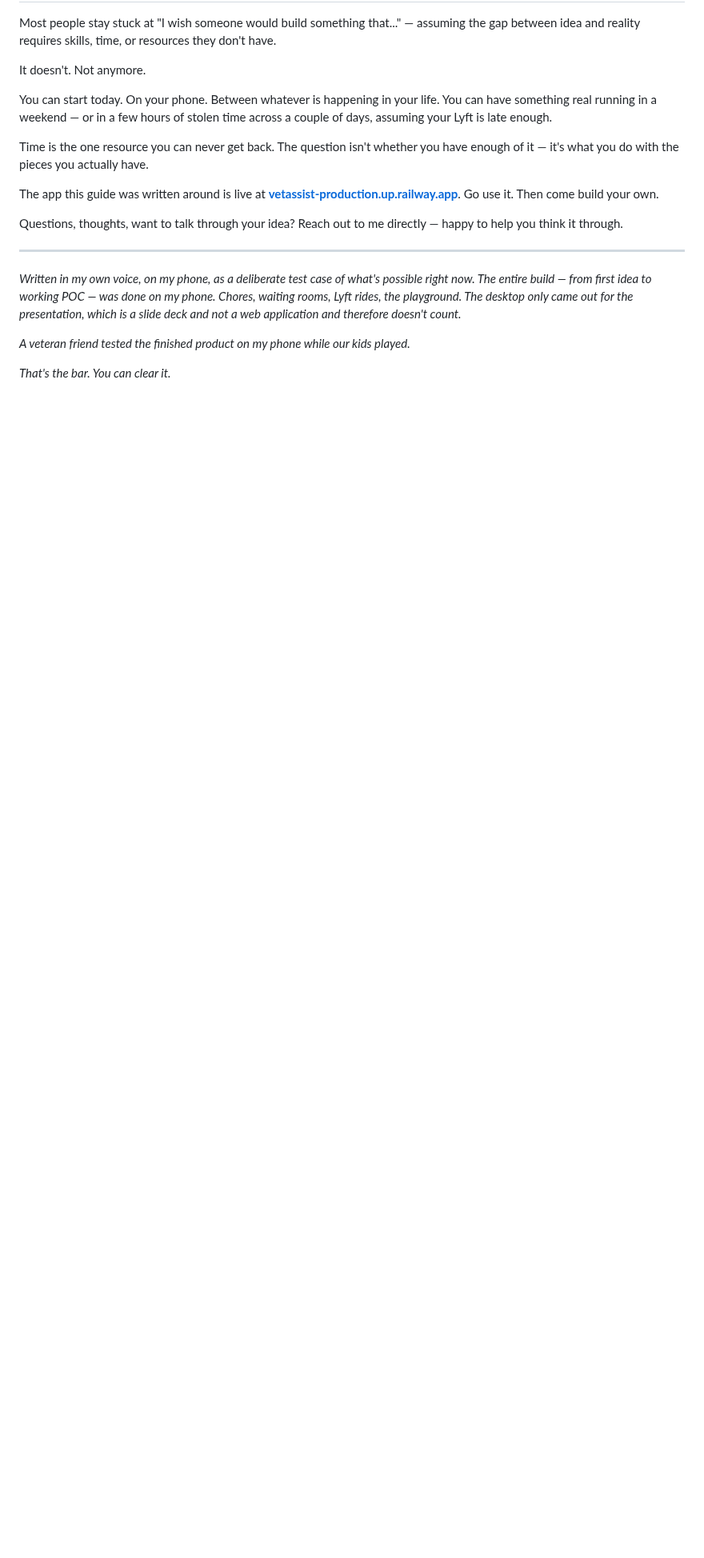
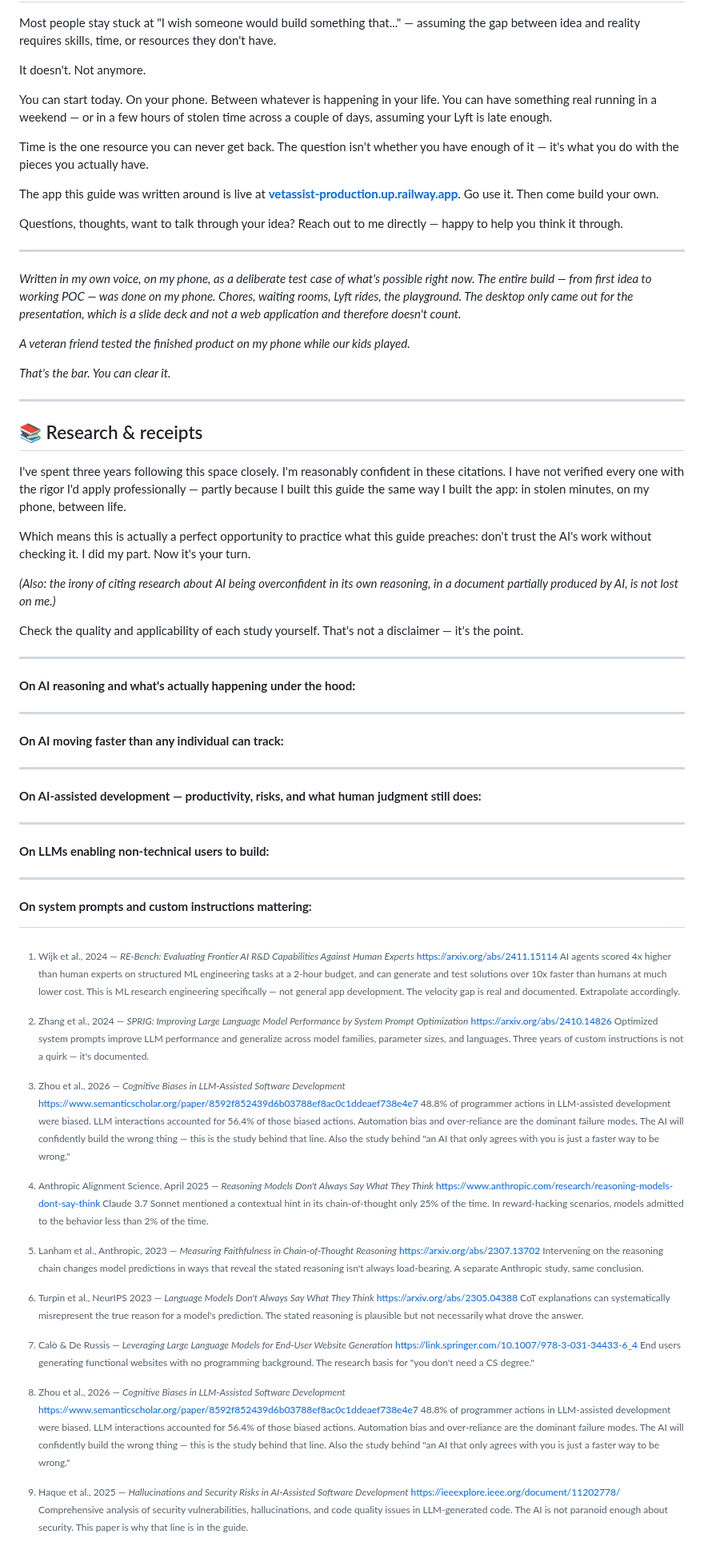
Before and after one commit to akaseahawk/VetAssist-Wilcore-IC-2026, a Markdown page: BUILD_YOUR_OWN.md, the part around one of its changes. Shown at 80% size. GitHub-like rendering; blank space fills up the shorter version.

Commit message:
docs: add research footnotes and receipts section
- Add '📚 Research & receipts' section after the closing footnote
- 9 citations covering: CoT faithfulness (3), AI velocity, LLM productivity,
  cognitive bias/over-reliance, security risks, end-user building, system prompts
- Add Lanham et al. (Anthropic 2023) as third CoT faithfulness citation
- Inline [^N] markers at each relevant claim in the body
- Nav entry added for receipts section
- Intro framing: I compiled these, haven't fully verified all of them,
  that's the point, check them yourself — with the irony noted explicitly

```diff
--- a/BUILD_YOUR_OWN.md
+++ b/BUILD_YOUR_OWN.md
@@ -498,3 +504,95 @@ doesn't count.*
 *A veteran friend tested the finished product on my phone while our kids played.*
 
 *That's the bar. You can clear it.*
+
+---
+
+## 📚 Research & receipts
+
+I've spent three years following this space closely. I'm reasonably confident
+in these citations. I have not verified every one with the rigor I'd apply
+professionally — partly because I built this guide the same way I built the app:
+in stolen minutes, on my phone, between life.
+
+Which means this is actually a perfect opportunity to practice what this guide
+preaches: don't trust the AI's work without checking it. I did my part.
+Now it's your turn.
+
+*(Also: the irony of citing research about AI being overconfident in its own
+reasoning, in a document partially produced by AI, is not lost on me.)*
+
+Check the quality and applicability of each study yourself. That's not a
+disclaimer — it's the point.
+
+---
+
+**On AI reasoning and what's actually happening under the hood:**
+
+[^1]: Turpin et al., NeurIPS 2023 — *Language Models Don't Always Say What They Think*
+https://arxiv.org/abs/2305.04388
+CoT explanations can systematically misrepresent the true reason for a model's
+prediction. The stated reasoning is plausible but not necessarily what drove the answer.
+
+[^2]: Anthropic Alignment Science, April 2025 — *Reasoning Models Don't Always Say What They Think*
+https://www.anthropic.com/research/reasoning-models-dont-say-think
+Claude 3.7 Sonnet mentioned a contextual hint in its chain-of-thought only 25% of
+the time. In reward-hacking scenarios, models admitted to the behavior less than 2%
+of the time.
+
+[^3]: Lanham et al., Anthropic, 2023 — *Measuring Faithfulness in Chain-of-Thought Reasoning*
+https://arxiv.org/abs/2307.13702
+Intervening on the reasoning chain changes model predictions in ways that reveal the
+stated reasoning isn't always load-bearing. A separate Anthropic study, same conclusion.
+
+---
+
+**On AI moving faster than any individual can track:**
+
+[^4]: Wijk et al., 2024 — *RE-Bench: Evaluating Frontier AI R&D Capabilities Against Human Experts*
+https://arxiv.org/abs/2411.15114
+AI agents scored 4x higher than human experts on structured ML engineering tasks at a
+2-hour budget, and can generate and test solutions over 10x faster than humans at much
+lower cost. This is ML research engineering specifically — not general app development.
+The velocity gap is real and documented. Extrapolate accordingly.
+
+---
+
+**On AI-assisted development — productivity, risks, and what human judgment still does:**
+
+[^5]: Schmidt et al., 2024 — *Significant Productivity Gains through Programming with Large Language Models*
+https://dl.acm.org/doi/pdf/10.1145/3661145
+Measured productivity gains in LLM-assisted coding tasks via GitHub Copilot and GPT-3.
+Gains are real. The human's ability to evaluate and redirect output remains the variable.
+
+[^6]: Zhou et al., 2026 — *Cognitive Biases in LLM-Assisted Software Development*
+https://www.semanticscholar.org/paper/8592f852439d6b03788ef8ac0c1ddeaef738e4e7
+48.8% of programmer actions in LLM-assisted development were biased. LLM interactions
+accounted for 56.4% of those biased actions. Automation bias and over-reliance are the
+dominant failure modes. The AI will confidently build the wrong thing — this is the
+study behind that line. Also the study behind "an AI that only agrees with you is just
+a faster way to be wrong."
+
+[^7]: Haque et al., 2025 — *Hallucinations and Security Risks in AI-Assisted Software Development*
+https://ieeexplore.ieee.org/document/11202778/
+Comprehensive analysis of security vulnerabilities, hallucinations, and code quality
+issues in LLM-generated code. The AI is not paranoid enough about security.
+This paper is why that line is in the guide.
+
+---
+
+**On LLMs enabling non-technical users to build:**
+
+[^8]: Calò & De Russis — *Leveraging Large Language Models for End-User Website Generation*
+https://link.springer.com/10.1007/978-3-031-34433-6_4
+End users generating functional websites with no programming background.
+The research basis for "you don't need a CS degree."
+
+---
+
+**On system prompts and custom instructions mattering:**
+
+[^9]: Zhang et al., 2024 — *SPRIG: Improving Large Language Model Performance by System Prompt Optimization*
+https://arxiv.org/abs/2410.14826
+Optimized system prompts improve LLM performance and generalize across model families,
+parameter sizes, and languages. Three years of custom instructions is not a quirk —
+it's documented.
```
Also changed, not shown: other parts of BUILD_YOUR_OWN.md (+14 -8 lines).
